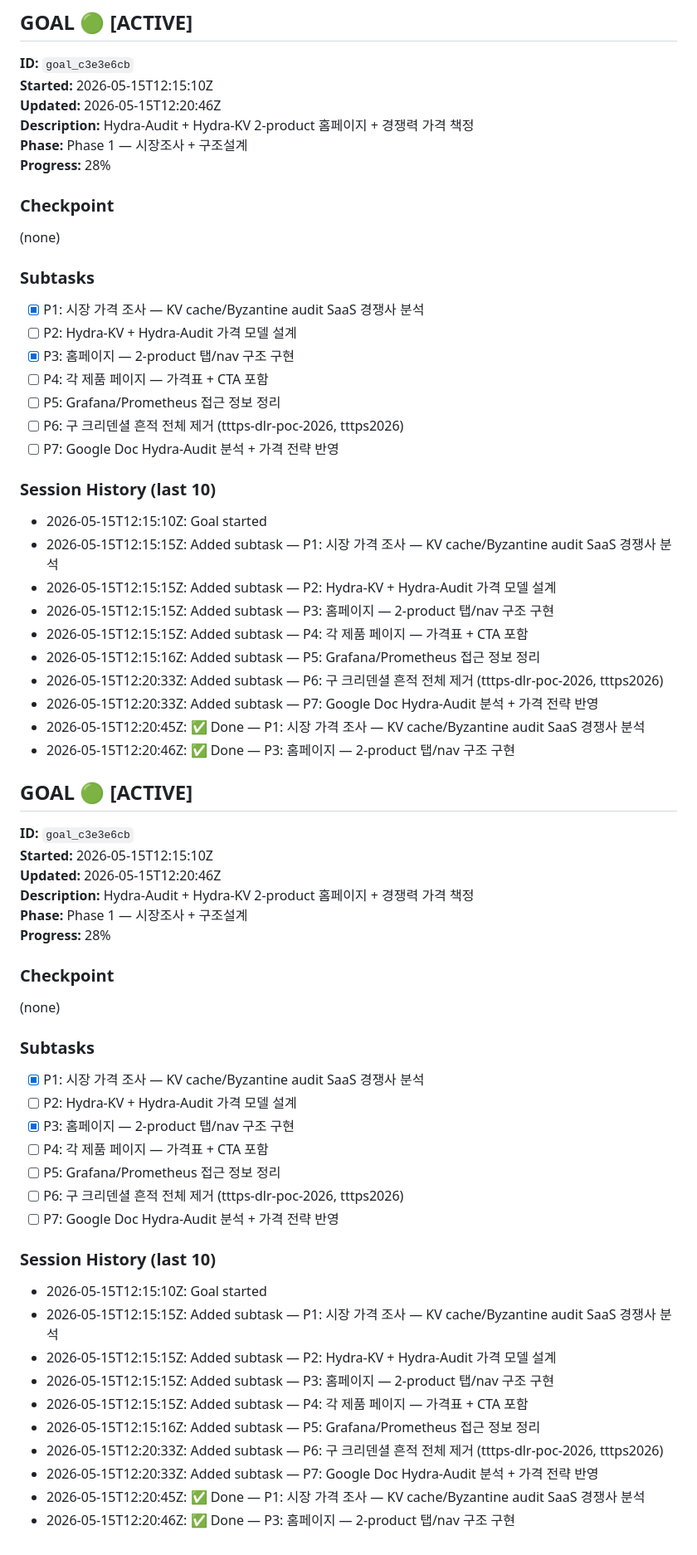
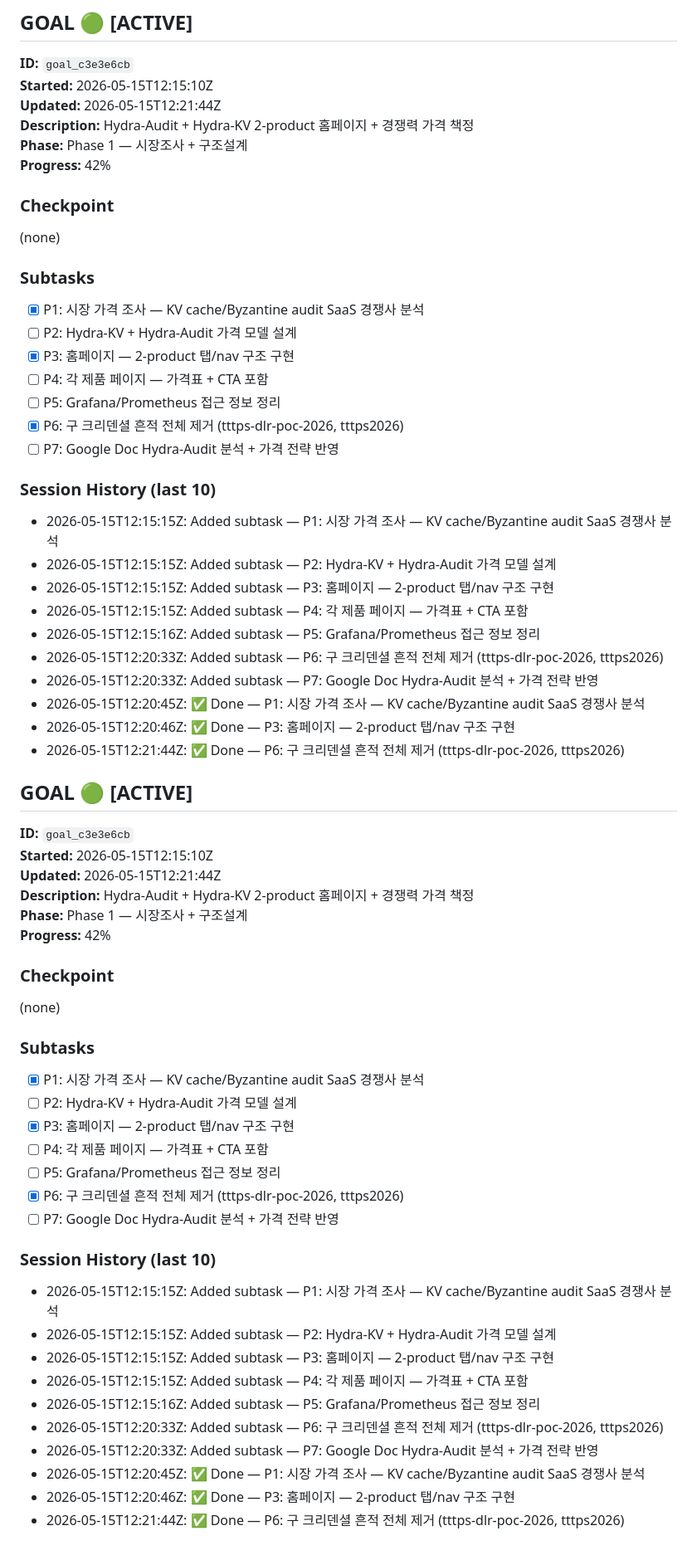
Before and after one commit to Helm-Protocol/x402-openttt, a Markdown page: PROGRESS.md, the part around the change. Shown at 83% size. Rendered like a GitHub page.

Commit message:
progress: [goal_c3e3e6cb] ✅ P6: 구 크리덴셜 흔적 전체 제거 (tttps-dlr-poc-2026, tttps2026)

```diff
--- a/PROGRESS.md
+++ b/PROGRESS.md
@@ -3,10 +3,10 @@
 ## GOAL 🟢 [ACTIVE]
 **ID:** `goal_c3e3e6cb`
 **Started:** 2026-05-15T12:15:10Z
-**Updated:** 2026-05-15T12:20:46Z
+**Updated:** 2026-05-15T12:21:44Z
 **Description:** Hydra-Audit + Hydra-KV 2-product 홈페이지 + 경쟁력 가격 책정
 **Phase:** Phase 1 — 시장조사 + 구조설계
-**Progress:** 28%
+**Progress:** 42%
 
 ### Checkpoint
 (none)
@@ -17,11 +17,10 @@
 - [x] P3: 홈페이지 — 2-product 탭/nav 구조 구현
 - [ ] P4: 각 제품 페이지 — 가격표 + CTA 포함
 - [ ] P5: Grafana/Prometheus 접근 정보 정리
-- [ ] P6: 구 크리덴셜 흔적 전체 제거 (tttps-dlr-poc-2026, tttps2026)
+- [x] P6: 구 크리덴셜 흔적 전체 제거 (tttps-dlr-poc-2026, tttps2026)
 - [ ] P7: Google Doc Hydra-Audit 분석 + 가격 전략 반영
 
 ### Session History (last 10)
-- 2026-05-15T12:15:10Z: Goal started
 - 2026-05-15T12:15:15Z: Added subtask — P1: 시장 가격 조사 — KV cache/Byzantine audit SaaS 경쟁사 분석
 - 2026-05-15T12:15:15Z: Added subtask — P2: Hydra-KV + Hydra-Audit 가격 모델 설계
 - 2026-05-15T12:15:15Z: Added subtask — P3: 홈페이지 — 2-product 탭/nav 구조 구현
@@ -31,14 +30,15 @@
 - 2026-05-15T12:20:33Z: Added subtask — P7: Google Doc Hydra-Audit 분석 + 가격 전략 반영
 - 2026-05-15T12:20:45Z: ✅ Done — P1: 시장 가격 조사 — KV cache/Byzantine audit SaaS 경쟁사 분석
 - 2026-05-15T12:20:46Z: ✅ Done — P3: 홈페이지 — 2-product 탭/nav 구조 구현
+- 2026-05-15T12:21:44Z: ✅ Done — P6: 구 크리덴셜 흔적 전체 제거 (tttps-dlr-poc-2026, tttps2026)
 
 ## GOAL 🟢 [ACTIVE]
 **ID:** `goal_c3e3e6cb`
 **Started:** 2026-05-15T12:15:10Z
-**Updated:** 2026-05-15T12:20:46Z
+**Updated:** 2026-05-15T12:21:44Z
 **Description:** Hydra-Audit + Hydra-KV 2-product 홈페이지 + 경쟁력 가격 책정
 **Phase:** Phase 1 — 시장조사 + 구조설계
-**Progress:** 28%
+**Progress:** 42%
 
 ### Checkpoint
 (none)
@@ -49,11 +49,10 @@
 - [x] P3: 홈페이지 — 2-product 탭/nav 구조 구현
 - [ ] P4: 각 제품 페이지 — 가격표 + CTA 포함
 - [ ] P5: Grafana/Prometheus 접근 정보 정리
-- [ ] P6: 구 크리덴셜 흔적 전체 제거 (tttps-dlr-poc-2026, tttps2026)
+- [x] P6: 구 크리덴셜 흔적 전체 제거 (tttps-dlr-poc-2026, tttps2026)
 - [ ] P7: Google Doc Hydra-Audit 분석 + 가격 전략 반영
 
 ### Session History (last 10)
-- 2026-05-15T12:15:10Z: Goal started
 - 2026-05-15T12:15:15Z: Added subtask — P1: 시장 가격 조사 — KV cache/Byzantine audit SaaS 경쟁사 분석
 - 2026-05-15T12:15:15Z: Added subtask — P2: Hydra-KV + Hydra-Audit 가격 모델 설계
 - 2026-05-15T12:15:15Z: Added subtask — P3: 홈페이지 — 2-product 탭/nav 구조 구현
@@ -63,3 +62,4 @@
 - 2026-05-15T12:20:33Z: Added subtask — P7: Google Doc Hydra-Audit 분석 + 가격 전략 반영
 - 2026-05-15T12:20:45Z: ✅ Done — P1: 시장 가격 조사 — KV cache/Byzantine audit SaaS 경쟁사 분석
 - 2026-05-15T12:20:46Z: ✅ Done — P3: 홈페이지 — 2-product 탭/nav 구조 구현
+- 2026-05-15T12:21:44Z: ✅ Done — P6: 구 크리덴셜 흔적 전체 제거 (tttps-dlr-poc-2026, tttps2026)
```
